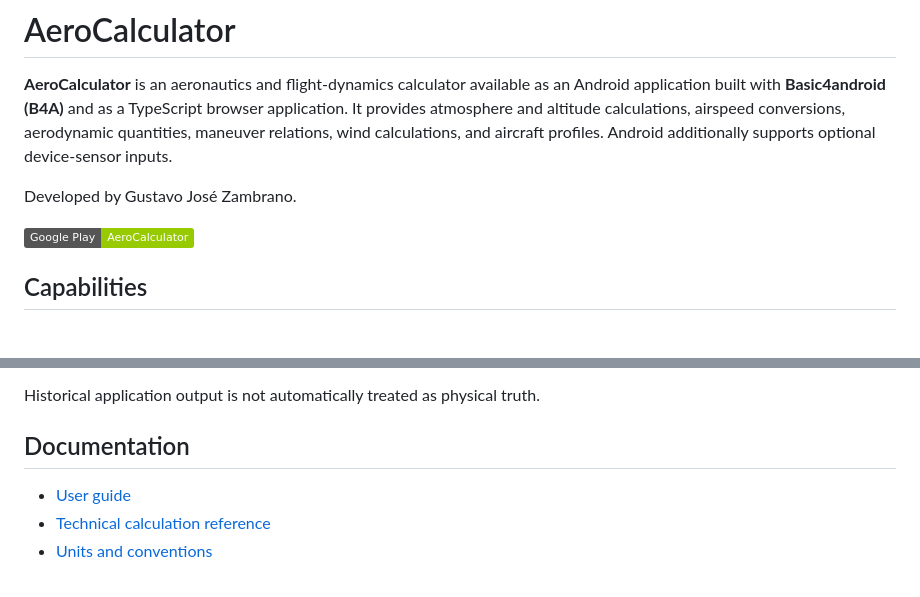
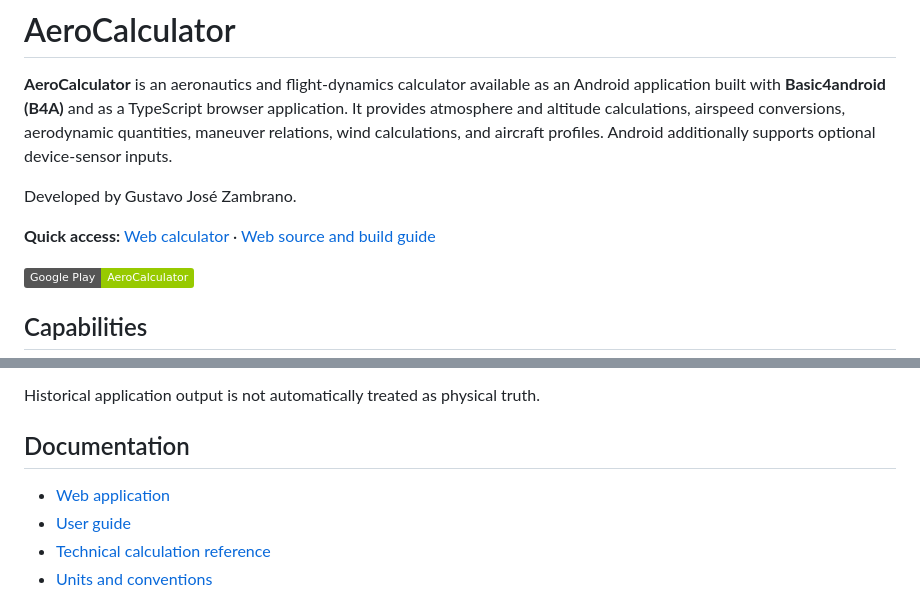
Before and after one commit to gitzambrano/AeroCalculator, a Markdown page: README.md, 2 parts joined by grey strips. GitHub-like rendering; badges without logos; blank space fills up the shorter version.

Commit message:
docs: add web calculator quick access

```diff
--- a/README.md
+++ b/README.md
@@ -3,6 +3,8 @@
 **AeroCalculator** is an aeronautics and flight-dynamics calculator available as an Android application built with **Basic4android (B4A)** and as a TypeScript browser application. It provides atmosphere and altitude calculations, airspeed conversions, aerodynamic quantities, maneuver relations, wind calculations, and aircraft profiles. Android additionally supports optional device-sensor inputs.
 
 Developed by Gustavo José Zambrano.
+
+**Quick access:** [Web calculator](https://gitzambrano.github.io/AeroCalculator/) · [Web source and build guide](web/README.md)
 
 [![Google Play](https://img.shields.io/badge/Google_Play-AeroCalculator-green?logo=googleplay&logoColor=white)](https://play.google.com/store/apps/details?id=flightdyn.aerocalculator)
 
@@ -31,6 +33,7 @@ Historical application output is not automatically treated as physical truth.
 
 ## Documentation
 
+- [Web application](web/README.md)
 - [User guide](docs/user_guide.md)
 - [Technical calculation reference](docs/calculations.md)
 - [Units and conventions](docs/units_and_conventions.md)
```
